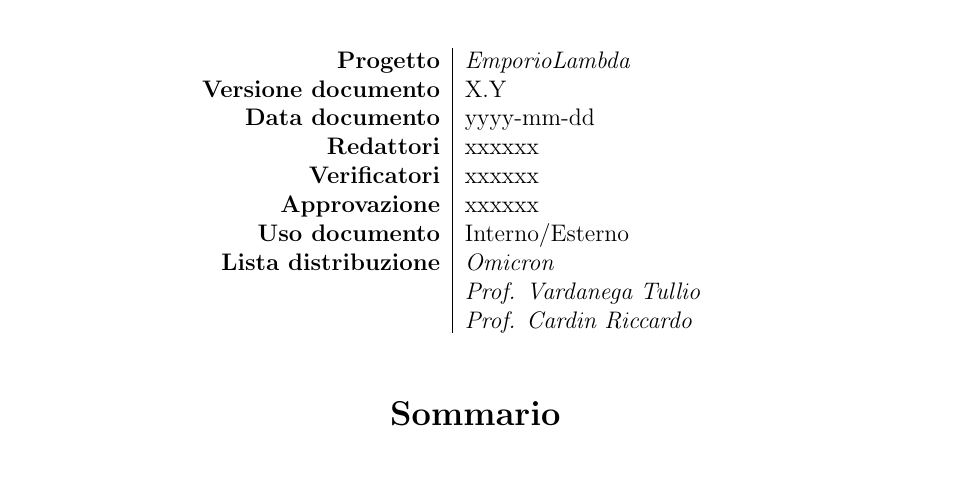
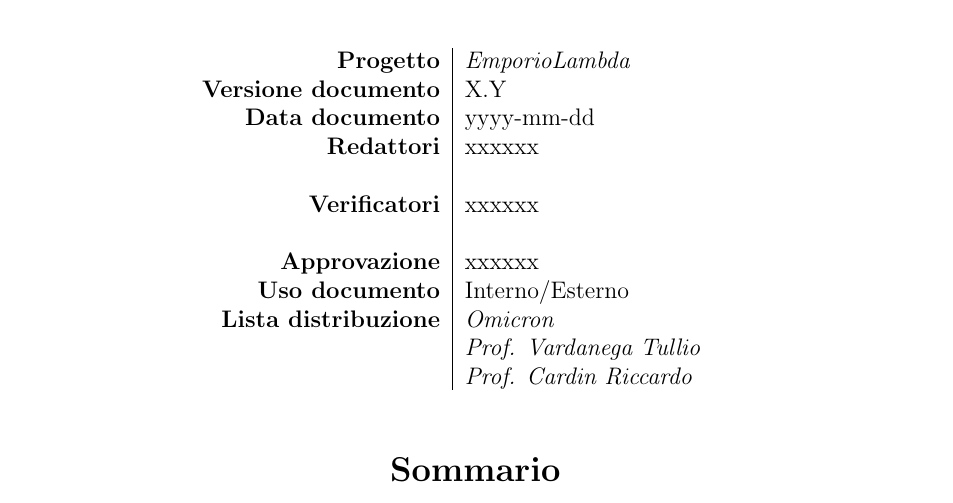
Before and after one commit to Omicron-Team/Documentazione, a LaTeX document (DocumentazioneInterna/StudioDiFattibilita/StudioDiFattibilita.tex, which reads Utilita/latexSetup/PrimaPagina.tex): part of page 1 of 6, cut so that both start at the same text, the shorter picture padded with empty space. Compiled offline with pdfLaTeX.

Commit message:
close #23 - Fix template

```diff
--- a/Utilita/latexSetup/PrimaPagina.tex
+++ b/Utilita/latexSetup/PrimaPagina.tex
@@ -12,8 +12,8 @@
 		\textbf{Progetto} & \nameproject \\
 		\textbf{Versione documento} & \versiondoc \\
 		\textbf{Data documento} & \datared \\
-		\textbf{Redattori} & \parbox[t]{\textwidth}{\redattore} \\
-		\textbf{Verificatori} & \parbox[t]{\textwidth}{\verificatori} \\
+		\textbf{Redattori} & \parbox[t]{\textwidth}{\redattore} \\[0.5cm]
+		\textbf{Verificatori} & \parbox[t]{\textwidth}{\verificatori} \\[0.5cm]
 		\textbf{Approvazione} & \approvazione \\
 		\textbf{Uso documento} & \usodoc \\
 		\textbf{Lista distribuzione} & \parbox[t]{\textwidth}{\listadistr} \\
```
